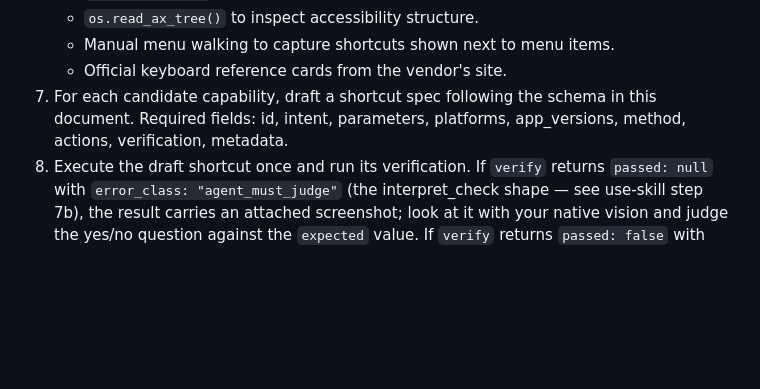
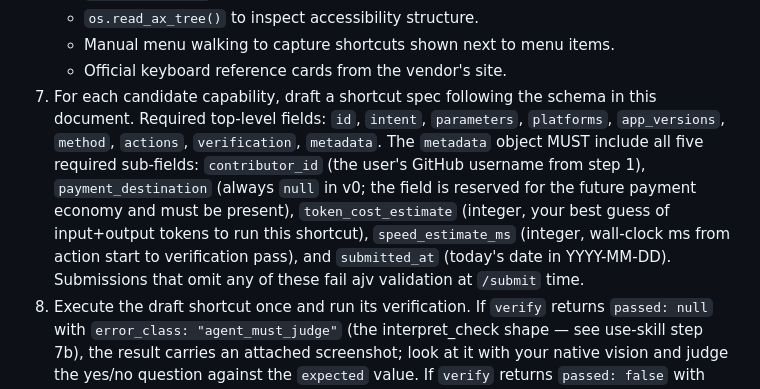
Before and after one commit to wesleyshe/Rosetta, a Markdown page: site/seed-skills/explore.md, the part around the change. GitHub-like rendering; blank space fills up the shorter version.

```diff
--- a/site/seed-skills/explore.md
+++ b/site/seed-skills/explore.md
@@ -31,8 +31,16 @@ protocol:
    - Manual menu walking to capture shortcuts shown next to menu items.
    - Official keyboard reference cards from the vendor's site.
 7. For each candidate capability, draft a shortcut spec following the schema in
-   this document. Required fields: id, intent, parameters, platforms,
-   app_versions, method, actions, verification, metadata.
+   this document. Required top-level fields: `id`, `intent`, `parameters`,
+   `platforms`, `app_versions`, `method`, `actions`, `verification`, `metadata`.
+   The `metadata` object MUST include all five required sub-fields: `contributor_id`
+   (the user's GitHub username from step 1), `payment_destination` (always `null`
+   in v0; the field is reserved for the future payment economy and must be
+   present), `token_cost_estimate` (integer, your best guess of input+output
+   tokens to run this shortcut), `speed_estimate_ms` (integer, wall-clock ms
+   from action start to verification pass), and `submitted_at` (today's date
+   in YYYY-MM-DD). Submissions that omit any of these fail ajv validation at
+   `/submit` time.
 8. Execute the draft shortcut once and run its verification. If `verify`
    returns `passed: null` with `error_class: "agent_must_judge"` (the
    interpret_check shape — see use-skill step 7b), the result carries an
```
Also changed, not shown: docs/architecture.md (+10 -2 lines).
